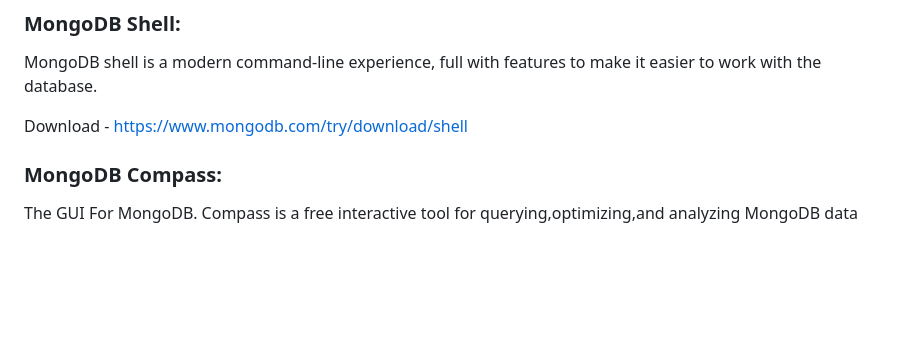
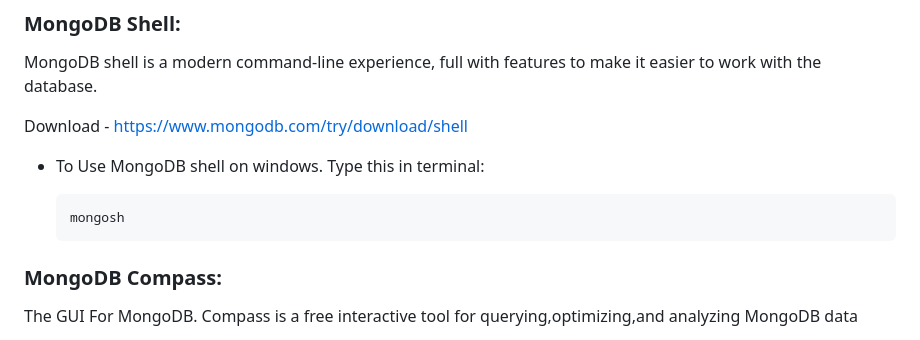
Before and after one commit to iamprasadraju/Notes, a Markdown page: MongoDB/README.md, the part around the change. Drawn GitHub-style; blank space fills up the shorter version.

````diff
--- a/MongoDB/README.md
+++ b/MongoDB/README.md
@@ -45,6 +45,12 @@ MongoDB is good choice for enterprise applications that require realtime analyti
 MongoDB shell is a modern command-line experience, full with features to make it easier to work with the database.
 
 Download - [https://www.mongodb.com/try/download/shell](https://www.mongodb.com/try/download/shell)
+
+- To Use MongoDB shell on windows. Type this in terminal:
+
+  ```
+  mongosh
+  ```
 
 ### MongoDB Compass:
 
````
